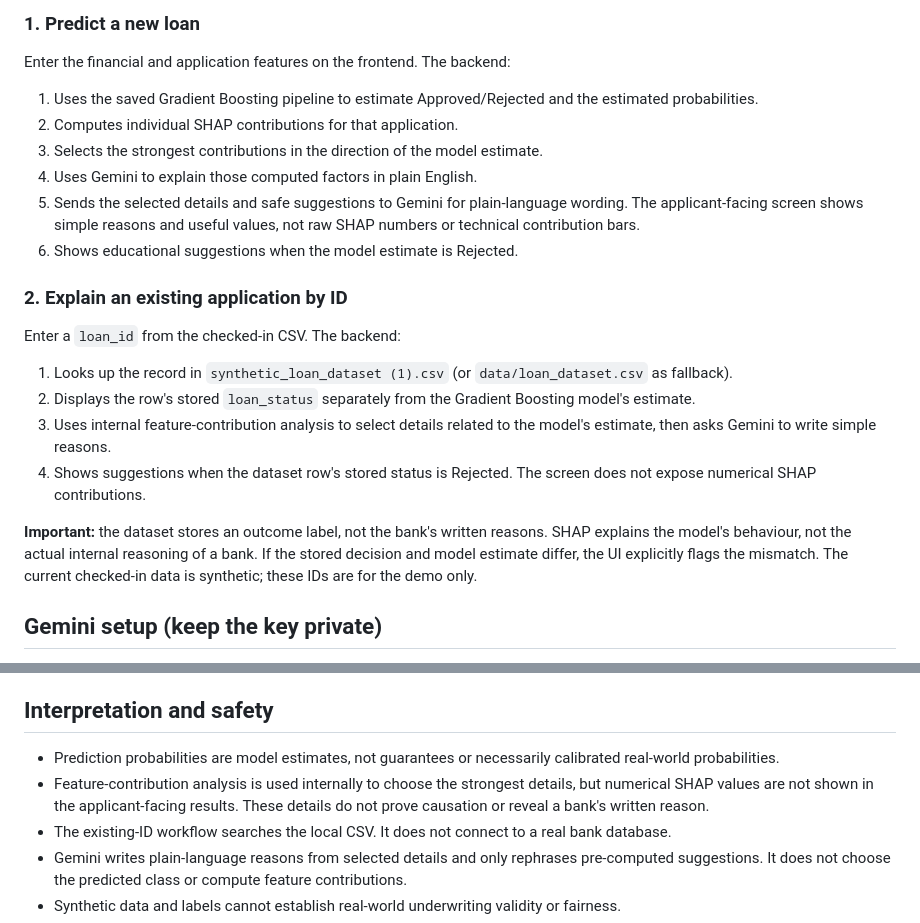
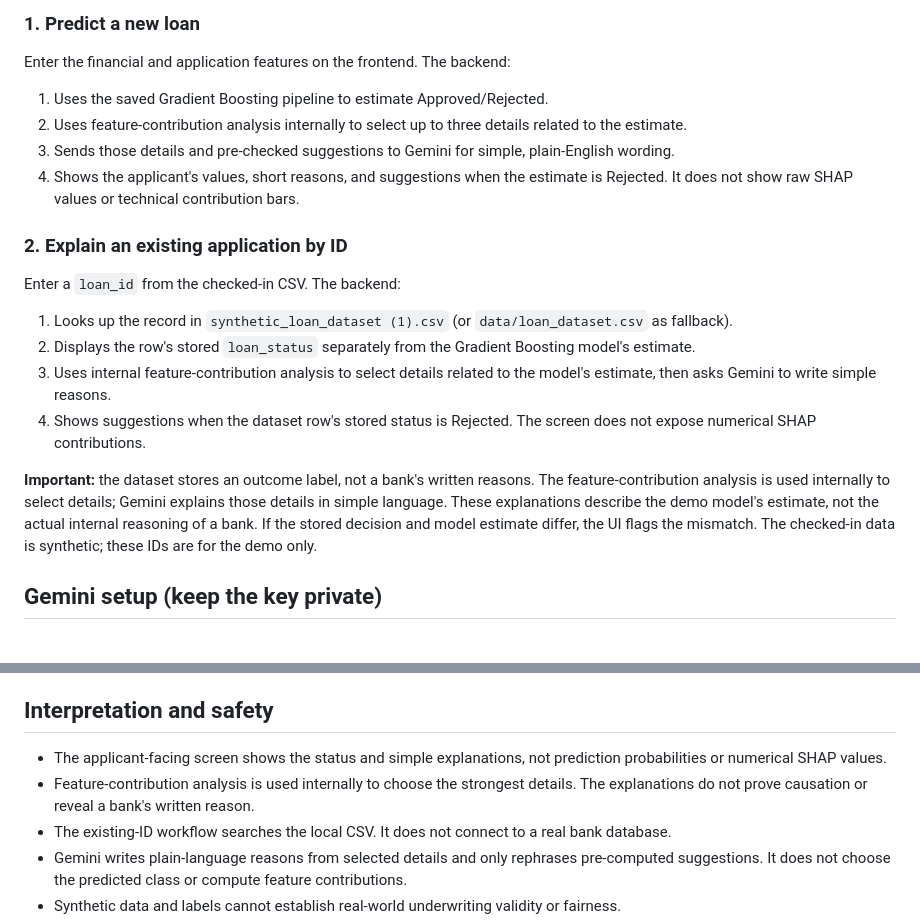
Before and after one commit to Pranathi352007/loan, a Markdown page: README.md, 2 parts joined by grey strips. Drawn GitHub-style.

Commit message:
Clarify that applicant-facing results show simple reasons only

```diff
--- a/README.md
+++ b/README.md
@@ -7,12 +7,10 @@ A simple FastAPI + HTML/CSS/JavaScript project for two workflows, using the chec
 ### 1. Predict a new loan
 
 Enter the financial and application features on the frontend. The backend:
-1. Uses the saved Gradient Boosting pipeline to estimate Approved/Rejected and the estimated probabilities.
-2. Computes individual SHAP contributions for that application.
-3. Selects the strongest contributions in the direction of the model estimate.
-4. Uses Gemini to explain those computed factors in plain English.
-5. Sends the selected details and safe suggestions to Gemini for plain-language wording. The applicant-facing screen shows simple reasons and useful values, not raw SHAP numbers or technical contribution bars.
-6. Shows educational suggestions when the model estimate is Rejected.
+1. Uses the saved Gradient Boosting pipeline to estimate Approved/Rejected.
+2. Uses feature-contribution analysis internally to select up to three details related to the estimate.
+3. Sends those details and pre-checked suggestions to Gemini for simple, plain-English wording.
+4. Shows the applicant's values, short reasons, and suggestions when the estimate is Rejected. It does not show raw SHAP values or technical contribution bars.
 
 ### 2. Explain an existing application by ID
 
@@ -22,7 +20,7 @@ Enter a `loan_id` from the checked-in CSV. The backend:
 3. Uses internal feature-contribution analysis to select details related to the model's estimate, then asks Gemini to write simple reasons.
 4. Shows suggestions when the dataset row's stored status is Rejected. The screen does not expose numerical SHAP contributions.
 
-**Important:** the dataset stores an outcome label, not the bank's written reasons. SHAP explains the model's behaviour, not the actual internal reasoning of a bank. If the stored decision and model estimate differ, the UI explicitly flags the mismatch. The current checked-in data is synthetic; these IDs are for the demo only.
+**Important:** the dataset stores an outcome label, not a bank's written reasons. The feature-contribution analysis is used internally to select details; Gemini explains those details in simple language. These explanations describe the demo model's estimate, not the actual internal reasoning of a bank. If the stored decision and model estimate differ, the UI flags the mismatch. The checked-in data is synthetic; these IDs are for the demo only.
 
 ## Gemini setup (keep the key private)
 
@@ -109,8 +107,8 @@ python -m pytest -q
 
 ## Interpretation and safety
 
-- Prediction probabilities are model estimates, not guarantees or necessarily calibrated real-world probabilities.
-- Feature-contribution analysis is used internally to choose the strongest details, but numerical SHAP values are not shown in the applicant-facing results. These details do not prove causation or reveal a bank's written reason.
+- The applicant-facing screen shows the status and simple explanations, not prediction probabilities or numerical SHAP values.
+- Feature-contribution analysis is used internally to choose the strongest details. The explanations do not prove causation or reveal a bank's written reason.
 - The existing-ID workflow searches the local CSV. It does not connect to a real bank database.
 - Gemini writes plain-language reasons from selected details and only rephrases pre-computed suggestions. It does not choose the predicted class or compute feature contributions.
 - Synthetic data and labels cannot establish real-world underwriting validity or fairness.
```
